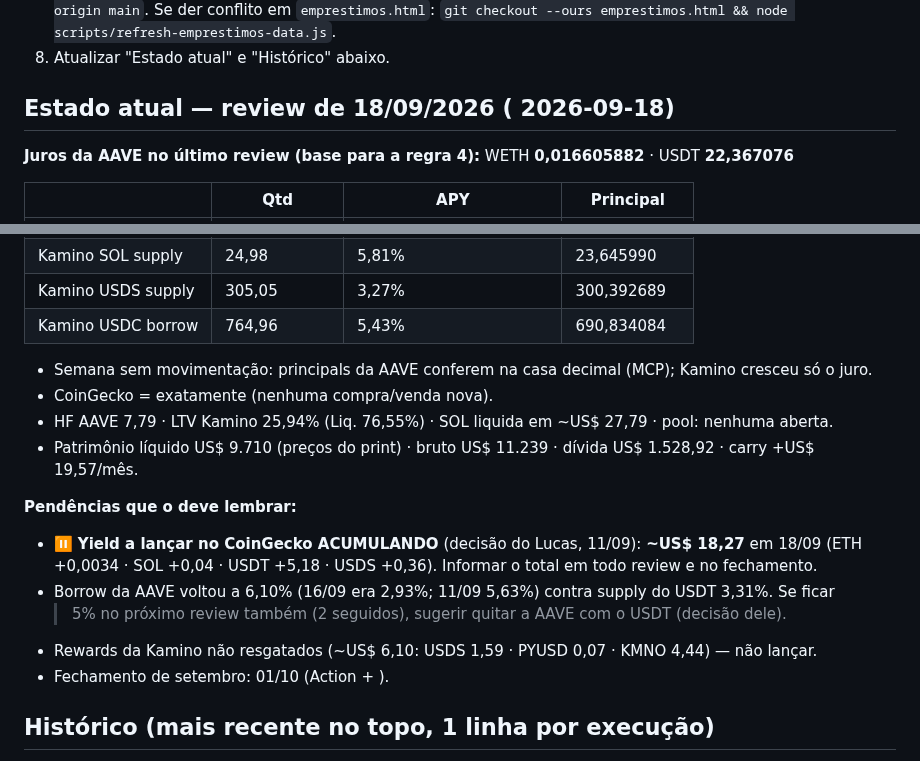
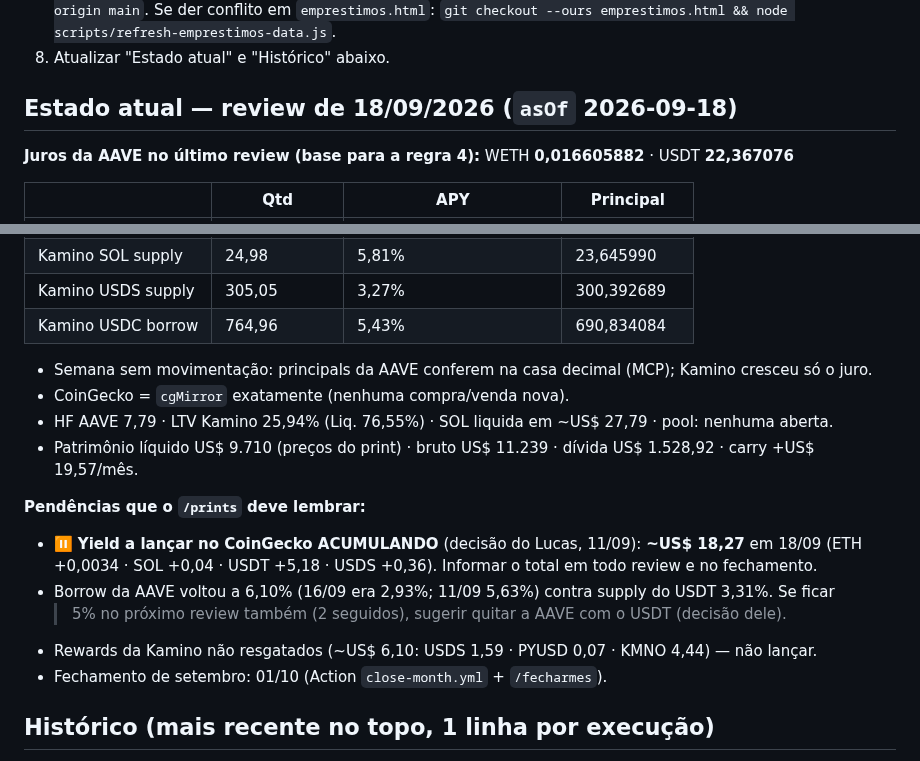
Before and after one commit to lbarolo/barolo-capital-site, a Markdown page: agentes/prints.md, 2 parts joined by grey strips. Drawn GitHub-style.

Commit message:
docs: caderno prints 18/09 (corrige nomes cortados)
Co-Authored-By: Claude Opus 5 <noreply@anthropic.com>

```diff
--- a/agentes/prints.md
+++ b/agentes/prints.md
@@ -78,7 +78,7 @@ APY no `data.js` é **decimal** (5,63% → `0.0563`).
    `git checkout --ours emprestimos.html && node scripts/refresh-emprestimos-data.js`.
 8. Atualizar "Estado atual" e "Histórico" abaixo.
 
-## Estado atual — review de 18/09/2026 ( 2026-09-18)
+## Estado atual — review de 18/09/2026 (`asOf` 2026-09-18)
 **Juros da AAVE no último review (base para a regra 4):** WETH **0,016605882** · USDT **22,367076**
 
 | | Qtd | APY | Principal |
@@ -91,17 +91,17 @@ APY no `data.js` é **decimal** (5,63% → `0.0563`).
 | Kamino USDC borrow | 764,96 | 5,43% | 690,834084 |
 
 - Semana sem movimentação: principals da AAVE conferem na casa decimal (MCP); Kamino cresceu só o juro.
-- CoinGecko =  exatamente (nenhuma compra/venda nova).
+- CoinGecko = `cgMirror` exatamente (nenhuma compra/venda nova).
 - HF AAVE 7,79 · LTV Kamino 25,94% (Liq. 76,55%) · SOL liquida em ~US$ 27,79 · pool: nenhuma aberta.
 - Patrimônio líquido US$ 9.710 (preços do print) · bruto US$ 11.239 · dívida US$ 1.528,92 · carry +US$ 19,57/mês.
 
-**Pendências que o  deve lembrar:**
+**Pendências que o `/prints` deve lembrar:**
 - ⏸ **Yield a lançar no CoinGecko ACUMULANDO** (decisão do Lucas, 11/09): **~US$ 18,27** em 18/09
   (ETH +0,0034 · SOL +0,04 · USDT +5,18 · USDS +0,36). Informar o total em todo review e no fechamento.
 - Borrow da AAVE voltou a 6,10% (16/09 era 2,93%; 11/09 5,63%) contra supply do USDT 3,31%. Se ficar
   > 5% no próximo review também (2 seguidos), sugerir quitar a AAVE com o USDT (decisão dele).
 - Rewards da Kamino não resgatados (~US$ 6,10: USDS 1,59 · PYUSD 0,07 · KMNO 4,44) — não lançar.
-- Fechamento de setembro: 01/10 (Action  + ).
+- Fechamento de setembro: 01/10 (Action `close-month.yml` + `/fecharmes`).
 
 ## Histórico (mais recente no topo, 1 linha por execução)
 - 18/09/2026 — review semanal sem movimentação (principals conferem); só juros; borrow AAVE 6,10%; líquido US$ 9.710; yield pendente ~US$ 18,27.
```
